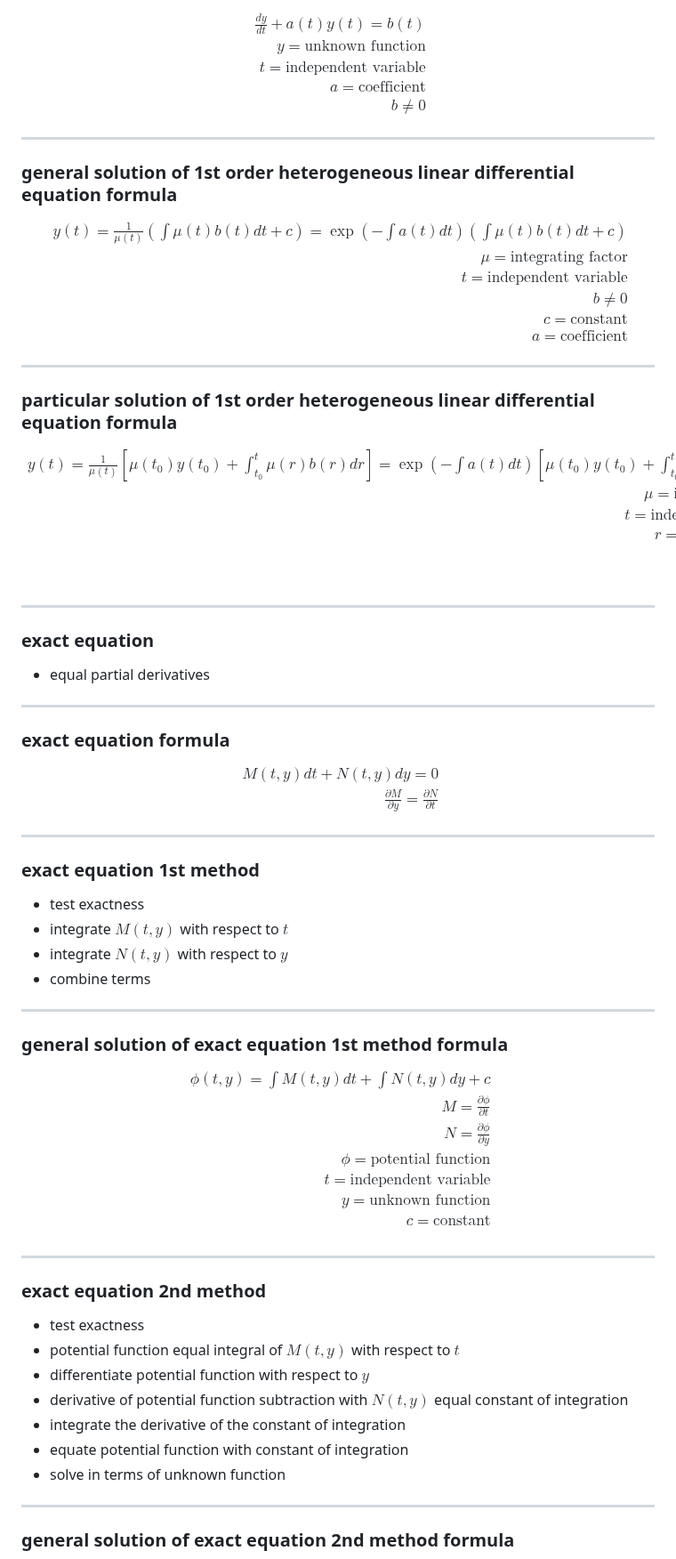
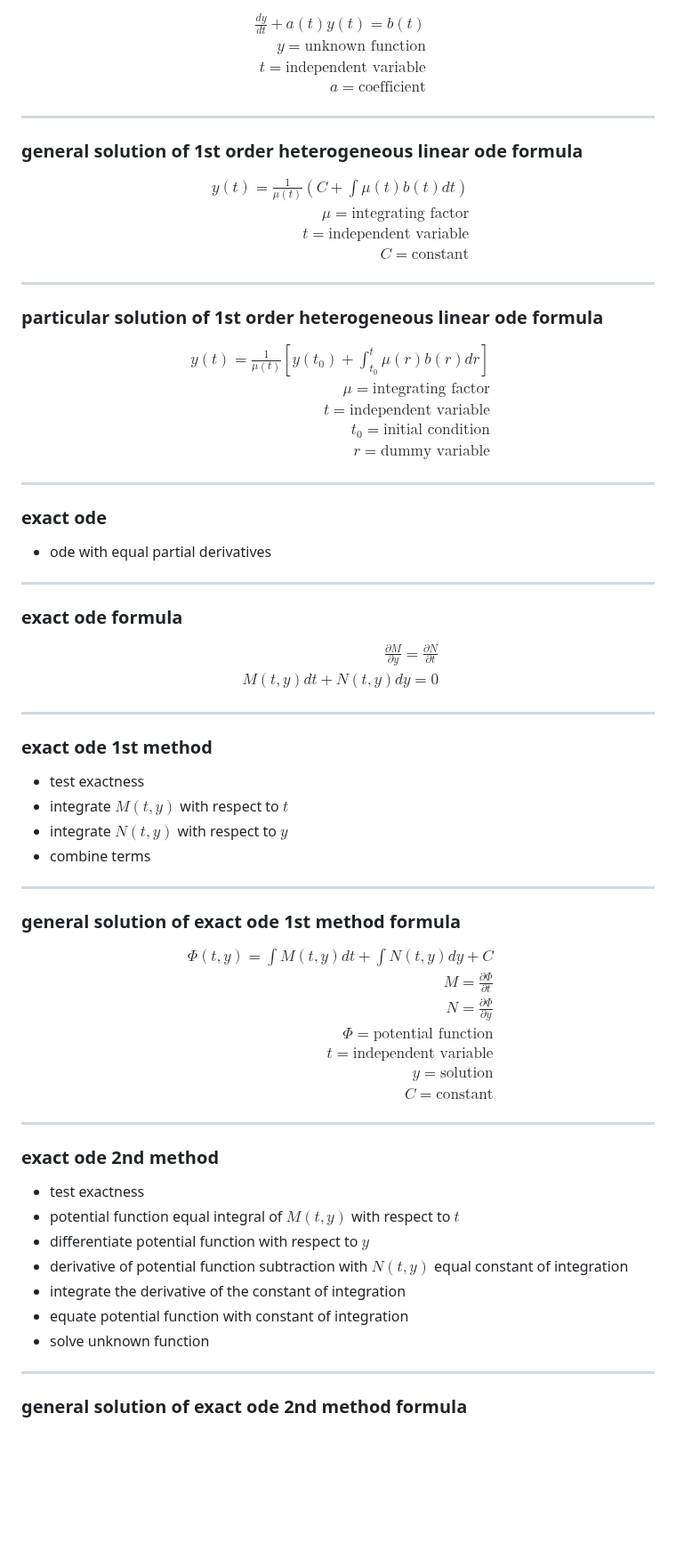
Before and after one commit to t0masGutierrez/notes, a Markdown page: 6 Ordinary Differential Equations/1 First-Order Differential Equations.md, the part around one of its changes. Shown at 89% size. Drawn GitHub-style; blank space fills up the shorter version.

```diff
--- a/6 Ordinary Differential Equations/1 First-Order Differential Equations.md
+++ b/6 Ordinary Differential Equations/1 First-Order Differential Equations.md
@@ -131,82 +187,78 @@ $$
 \frac{dy}{dt} + a(t)y(t) = b(t) \\
 y = \text{unknown function} \\
 t = \text{independent variable} \\
-a = \text{coefficient} \\
-b \ne 0
-\end{aligned}
-$$
-
----
-### general solution of 1st order heterogeneous linear differential equation formula
-$$
-\begin{aligned}
-y(t) = \frac{1}{\mu(t)}(\int \mu(t) b(t)dt+c) = \exp(-\int a(t)dt)(\int \mu(t) b(t)dt+c) \\
-\mu = \text{integrating factor} \\
-t = \text{independent variable} \\
-b \ne 0 \\
-c = \text{constant} \\
 a = \text{coefficient}
 \end{aligned}
 $$
 
 ---
-### particular solution of 1st order heterogeneous linear differential equation formula
+### general solution of 1st order heterogeneous linear ode formula
 $$
 \begin{aligned}
-y(t) = \frac{1}{\mu(t)}[\mu(t_{0})y(t_{0}) +\int_{t_{0}}^t \mu(r) b(r)dr] = \exp(-\int a(t)dt)[\mu(t_{0})y(t_{0})+\int_{t_{0}}^t \mu(r) b(r)dr] \\
+y(t) = \frac{1}{\mu(t)}(C + \int \mu(t) b(t)dt) \\
 \mu = \text{integrating factor} \\
 t = \text{independent variable} \\
-r = \text{dummy variable} \\
-b \ne 0 \\
-a = \text{coefficient}
+C = \text{constant}
 \end{aligned}
 $$
 
 ---
-### exact equation
-- equal partial derivatives
-
----
-### exact equation formula
+### particular solution of 1st order heterogeneous linear ode formula
 $$
 \begin{aligned}
-M(t, y)dt + N(t, y)dy = 0 \\
-\frac{\partial M}{\partial y} = \frac{\partial N}{\partial t}
+y(t) = \frac{1}{\mu(t)}[y(t_{0}) +\int_{t_{0}}^t \mu(r) b(r)dr] \\
+\mu = \text{integrating factor} \\
+t = \text{independent variable} \\
+t_{0} = \text{initial condition} \\
+r = \text{dummy variable}
 \end{aligned}
 $$
 
 ---
-### exact equation 1st method
+### exact ode
+- ode with equal partial derivatives
+
+---
+### exact ode formula
+$$
+\begin{aligned}
+\frac{\partial M}{\partial y} = \frac{\partial N}{\partial t} \\
+M(t, y)dt + N(t, y)dy = 0
+\end{aligned}
+$$
+
+---
+### exact ode 1st method
 - test exactness
 - integrate $M(t, y)$ with respect to $t$
 - integrate $N(t, y)$ with respect to $y$
 - combine terms
 
 ---
-### general solution of exact equation 1st method formula
+### general solution of exact ode 1st method formula
 $$
 \begin{aligned}
-\phi(t, y) = \int M(t, y)dt + \int N(t, y)dy + c \\
-M = \frac{\partial \phi}{\partial t} \\
-N = \frac{\partial \phi}{\partial y} \\
-\phi = \text{potential function} \\
+\Phi(t, y) = \int M(t, y)dt + \int N(t, y)dy + C \\
+M = \frac{\partial \Phi}{\partial t} \\
+N = \frac{\partial \Phi}{\partial y} \\
+\Phi = \text{potential function} \\
 t = \text{independent variable} \\
-y = \text{unknown function} \\
-c = \text{constant} \\
+y = \text{solution} \\
+C = \text{constant}
 \end{aligned}
 $$
 
 ---
-### exact equation 2nd method
+### exact ode 2nd method
 - test exactness
 - potential function equal integral of $M(t, y)$ with respect to $t$
 - differentiate potential function with respect to $y$
 - derivative of potential function subtraction with $N(t, y)$ equal constant of integration
 - integrate the derivative of the constant of integration
 - equate potential function with constant of integration
-- solve in terms of unknown function
+- solve unknown function
 
 ---
-### general solution of exact equation 2nd method formula
+### general solution of exact ode 2nd method formula
 $$
 \begin{aligned}
```
Also changed, not shown: other parts of 6 Ordinary Differential Equations/1 First-Order Differential Equations.md (+121 -66 lines).
